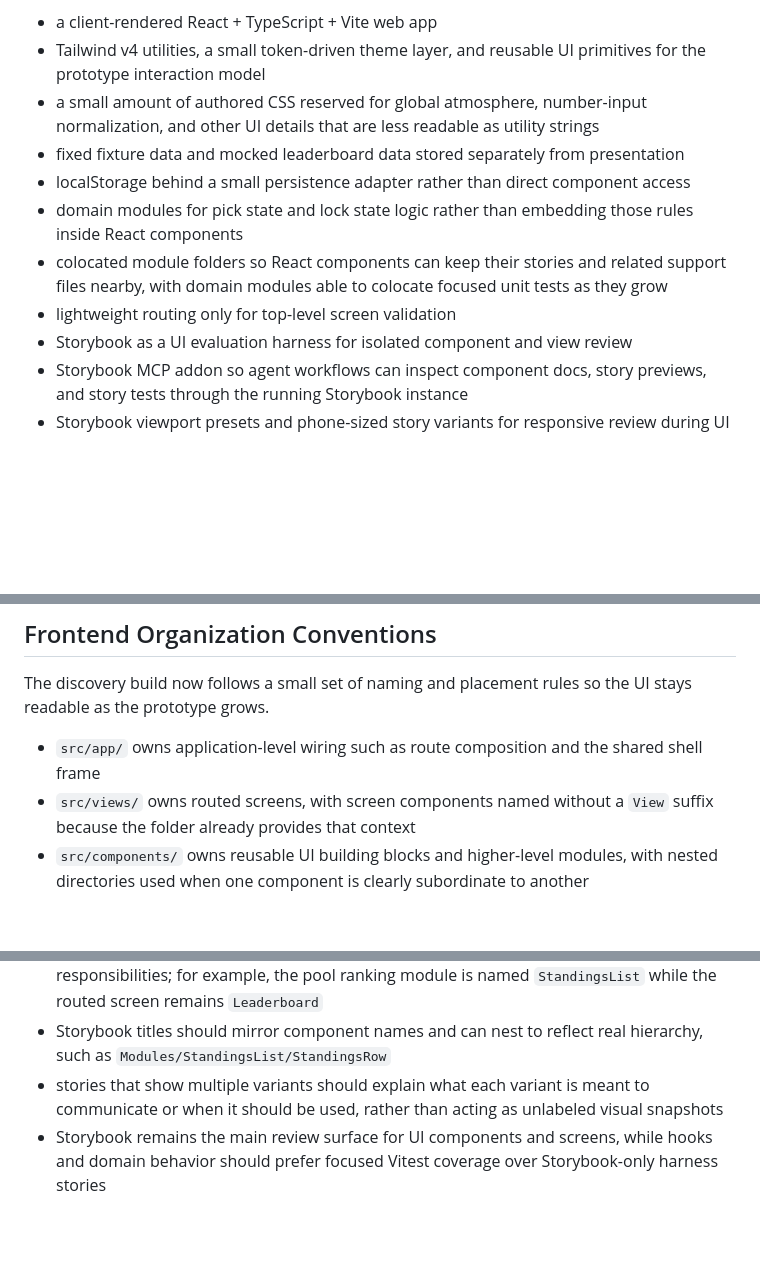
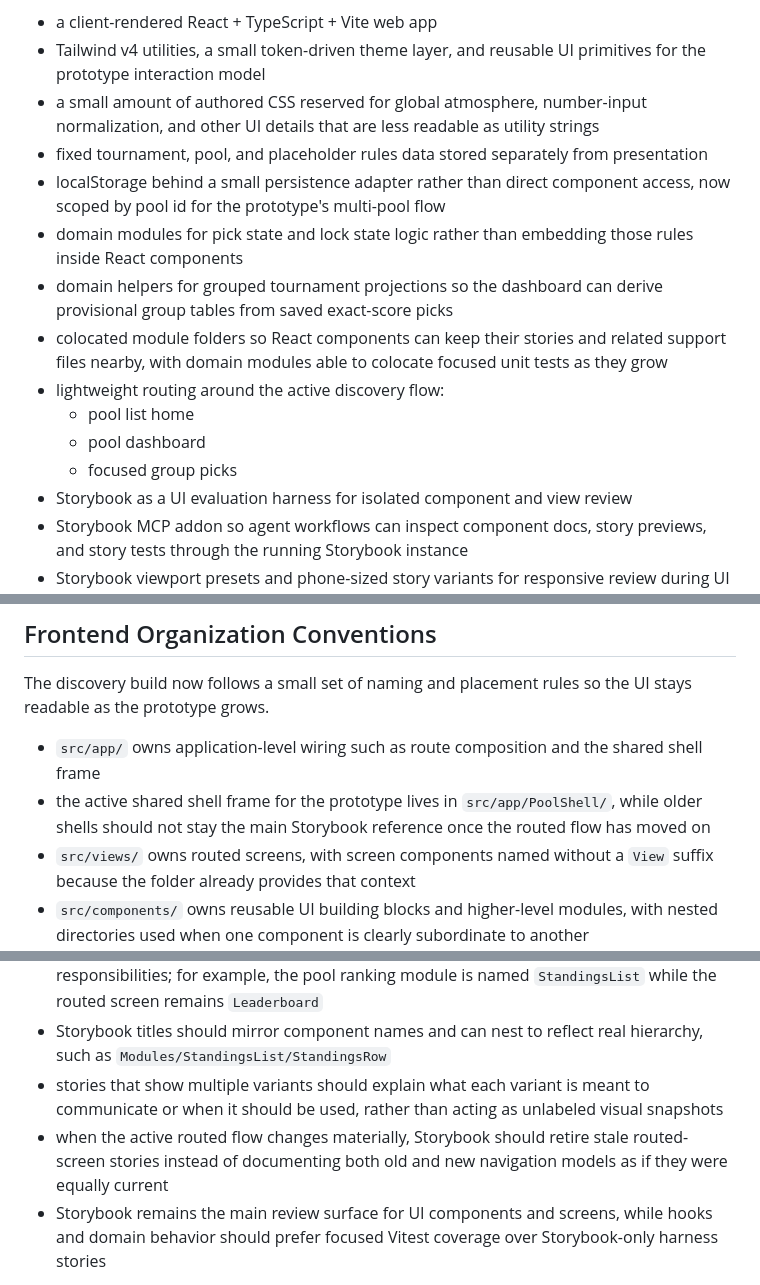
Before and after one commit to metal-gogo/pickem-engine, a Markdown page: docs/architecture/current.md, 3 parts joined by grey strips. Rendered like a GitHub page; blank space fills up the shorter version.

```diff
--- a/docs/architecture/current.md
+++ b/docs/architecture/current.md
@@ -23,11 +23,15 @@ It currently uses:
 - a client-rendered React + TypeScript + Vite web app
 - Tailwind v4 utilities, a small token-driven theme layer, and reusable UI primitives for the prototype interaction model
 - a small amount of authored CSS reserved for global atmosphere, number-input normalization, and other UI details that are less readable as utility strings
-- fixed fixture data and mocked leaderboard data stored separately from presentation
-- localStorage behind a small persistence adapter rather than direct component access
+- fixed tournament, pool, and placeholder rules data stored separately from presentation
+- localStorage behind a small persistence adapter rather than direct component access, now scoped by pool id for the prototype's multi-pool flow
 - domain modules for pick state and lock state logic rather than embedding those rules inside React components
+- domain helpers for grouped tournament projections so the dashboard can derive provisional group tables from saved exact-score picks
 - colocated module folders so React components can keep their stories and related support files nearby, with domain modules able to colocate focused unit tests as they grow
-- lightweight routing only for top-level screen validation
+- lightweight routing around the active discovery flow:
+  - pool list home
+  - pool dashboard
+  - focused group picks
 - Storybook as a UI evaluation harness for isolated component and view review
 - Storybook MCP addon so agent workflows can inspect component docs, story previews, and story tests through the running Storybook instance
 - Storybook viewport presets and phone-sized story variants for responsive review during UI iteration
@@ -42,12 +46,14 @@ This is an implementation shape for the discovery build, not a final commitment
 The discovery build now follows a small set of naming and placement rules so the UI stays readable as the prototype grows.
 
 - `src/app/` owns application-level wiring such as route composition and the shared shell frame
+- the active shared shell frame for the prototype lives in `src/app/PoolShell/`, while older shells should not stay the main Storybook reference once the routed flow has moved on
 - `src/views/` owns routed screens, with screen components named without a `View` suffix because the folder already provides that context
 - `src/components/` owns reusable UI building blocks and higher-level modules, with nested directories used when one component is clearly subordinate to another
 - component names should describe role, not styling defaults; visual treatments belong in props rather than in names such as `PrimaryButton`
 - reusable modules should avoid colliding with routed screen names when that would blur responsibilities; for example, the pool ranking module is named `StandingsList` while the routed screen remains `Leaderboard`
 - Storybook titles should mirror component names and can nest to reflect real hierarchy, such as `Modules/StandingsList/StandingsRow`
 - stories that show multiple variants should explain what each variant is meant to communicate or when it should be used, rather than acting as unlabeled visual snapshots
+- when the active routed flow changes materially, Storybook should retire stale routed-screen stories instead of documenting both old and new navigation models as if they were equally current
 - Storybook remains the main review surface for UI components and screens, while hooks and domain behavior should prefer focused Vitest coverage over Storybook-only harness stories
 
 These conventions are meant to reduce naming drift and keep the difference between app wiring, routed screens, reusable modules, and pure logic easy to recover after a gap.
```
Also changed, not shown: other parts of docs/architecture/current.md (+1 -1 lines), docs/implementation-plan/current.md (+48 -14 lines).
